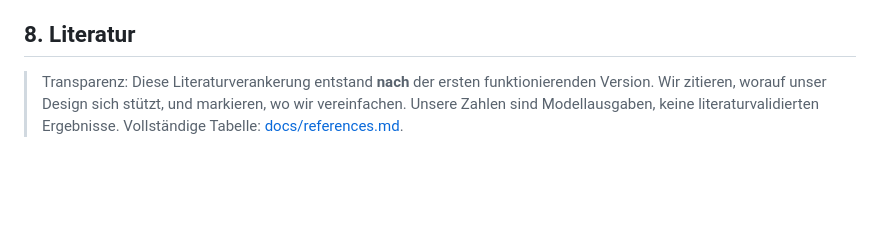
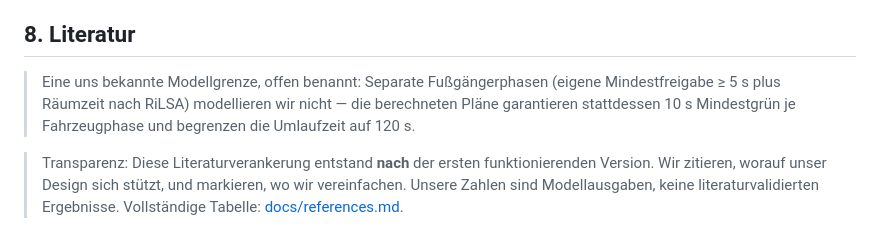
Before and after one commit to derKosi/SignalFlow, a Markdown page: WRITEUP.md, the part around the change. Drawn GitHub-style; blank space fills up the shorter version.

```diff
--- a/WRITEUP.md
+++ b/WRITEUP.md
@@ -188,6 +188,11 @@ Strategie-Wahl pro Tag direkt ablesbar würde.
 
 ## 8. Literatur
 
+> Eine uns bekannte Modellgrenze, offen benannt: Separate Fußgängerphasen
+> (eigene Mindestfreigabe ≥ 5 s plus Räumzeit nach RiLSA) modellieren wir
+> nicht — die berechneten Pläne garantieren stattdessen 10 s Mindestgrün je
+> Fahrzeugphase und begrenzen die Umlaufzeit auf 120 s.
+
 > Transparenz: Diese Literaturverankerung entstand **nach** der ersten
 > funktionierenden Version. Wir zitieren, worauf unser Design sich stützt, und
 > markieren, wo wir vereinfachen. Unsere Zahlen sind Modellausgaben, keine
```
Also changed, not shown: docs/todo.md (+9 -6 lines).
